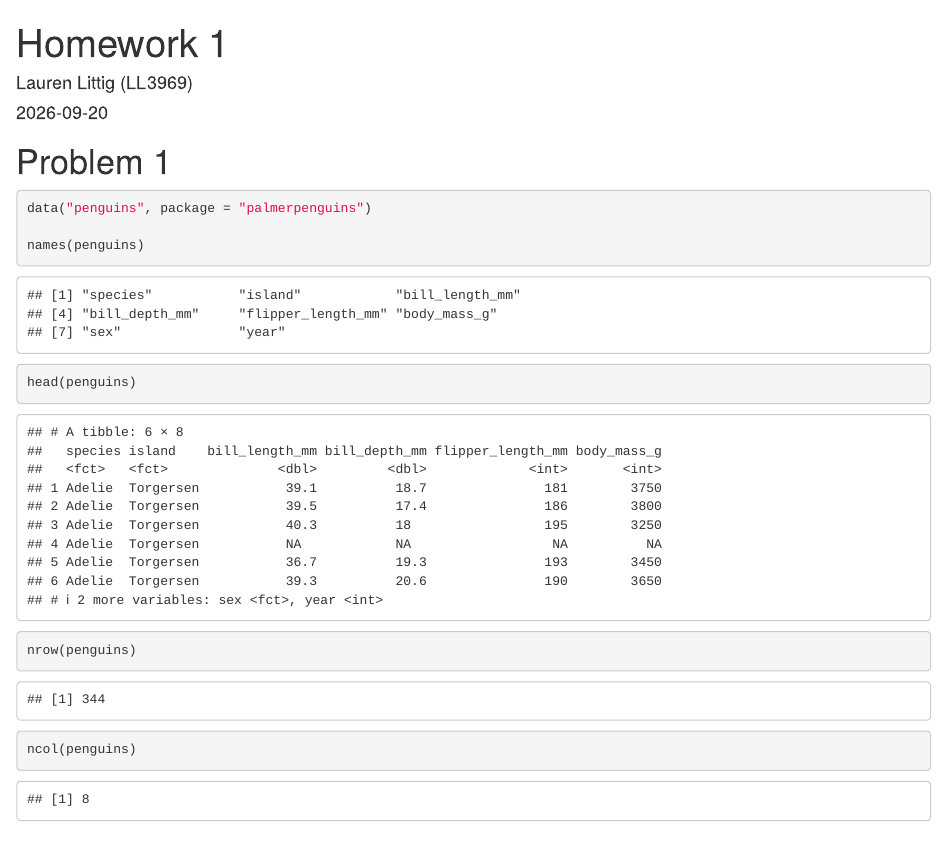
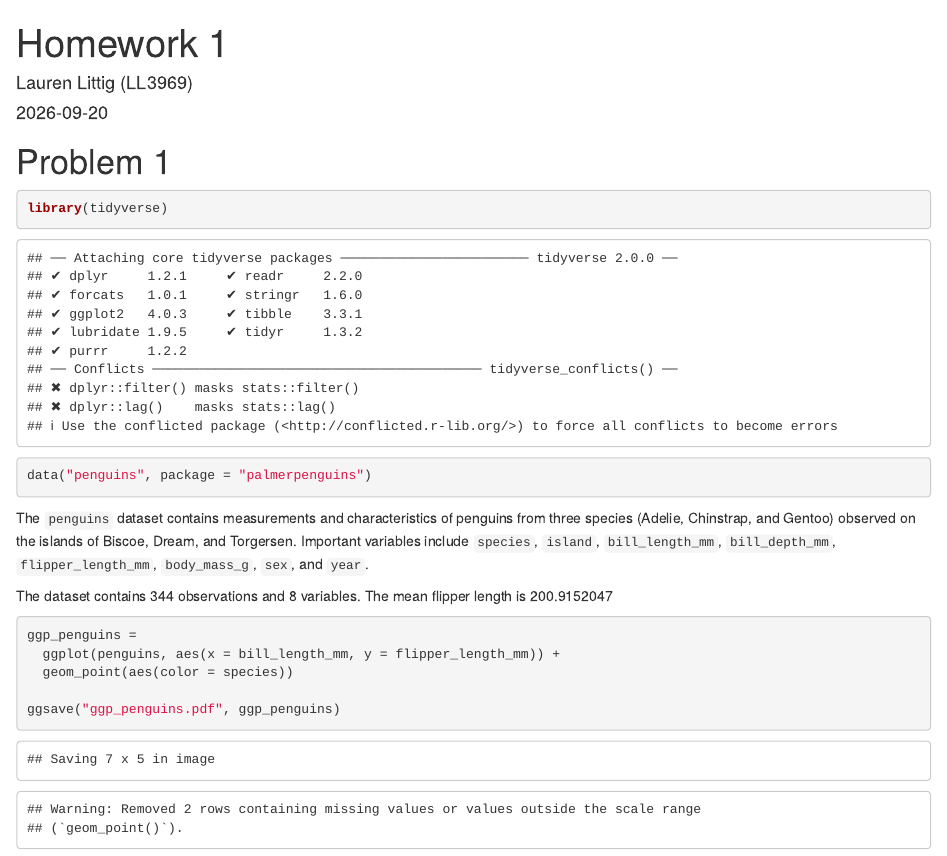
Before and after one commit to llittig/p8105_hw1_ll3969, an R Markdown document (p8105_hw1_ll3969.Rmd): the page in a window 1100 px wide, from its top. The pictures show the output file p8105_hw1_ll3969.html that the author committed with the source, opened offline.

Commit message:
Finished problem 1

````diff
--- a/p8105_hw1_ll3969.Rmd
+++ b/p8105_hw1_ll3969.Rmd
@@ -8,10 +8,18 @@ date: "2026-09-20"
 # Problem 1
 
 ```{r}
+library(tidyverse)
 data("penguins", package = "palmerpenguins")
+```
 
-names(penguins)
-head(penguins)
-nrow(penguins)
-ncol(penguins)
+The `penguins` dataset contains measurements and characteristics of penguins from three species (Adelie, Chinstrap, and Gentoo) observed on the islands of Biscoe, Dream, and Torgersen. Important variables include `species`, `island`, `bill_length_mm`, `bill_depth_mm`, `flipper_length_mm`, `body_mass_g`, `sex`, and `year`.
+
+The dataset contains `r nrow(penguins)` observations and `r ncol(penguins)` variables. The mean flipper length is `r mean(pull(penguins, flipper_length_mm), na.rm = TRUE)`
+
+```{r}
+ggp_penguins =
+  ggplot(penguins, aes(x = bill_length_mm, y = flipper_length_mm)) +
+  geom_point(aes(color = species))
+
+ggsave("ggp_penguins.pdf", ggp_penguins)
 ```
````
Also changed, not shown: ggp_penguins.pdf (added), p8105_hw1_ll3969.html.
